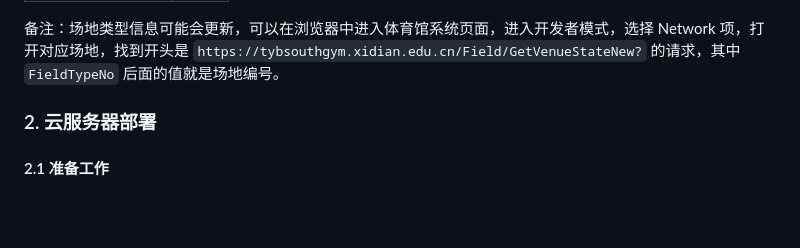
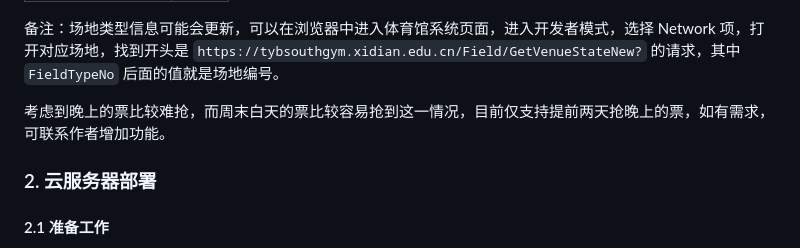
Before and after one commit to ZJH-gyy/XDUTicketGrabbing, a Markdown page: README.md, the part around the change. Drawn GitHub-style; blank space fills up the shorter version.

Commit message:
Changes to be committed: 	modified:   README.md

```diff
--- a/README.md
+++ b/README.md
@@ -101,6 +101,8 @@ fly secrets set IDS_PASSWORD=your_password
 |北校区篮球|009|
 
 备注：场地类型信息可能会更新，可以在浏览器中进入体育馆系统页面，进入开发者模式，选择 Network 项，打开对应场地，找到开头是 `https://tybsouthgym.xidian.edu.cn/Field/GetVenueStateNew?` 的请求，其中 `FieldTypeNo` 后面的值就是场地编号。
+
+考虑到晚上的票比较难抢，而周末白天的票比较容易抢到这一情况，目前仅支持提前两天抢晚上的票，如有需求，可联系作者增加功能。
 
 ### 2. 云服务器部署
 
```
